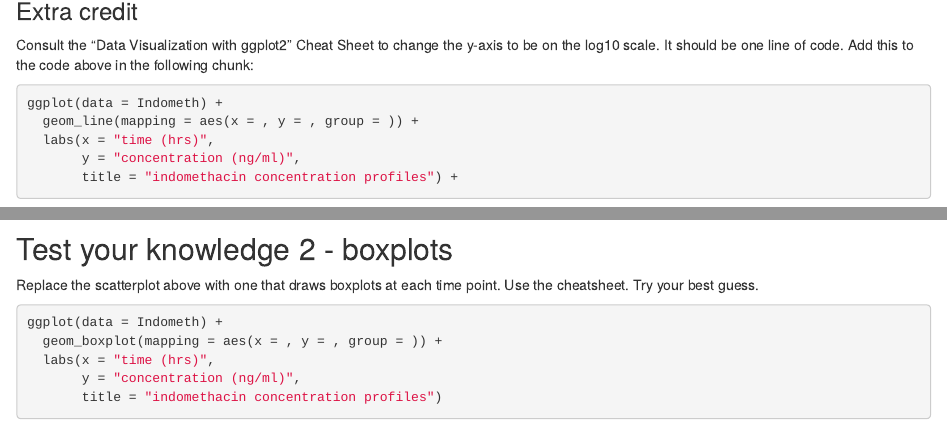
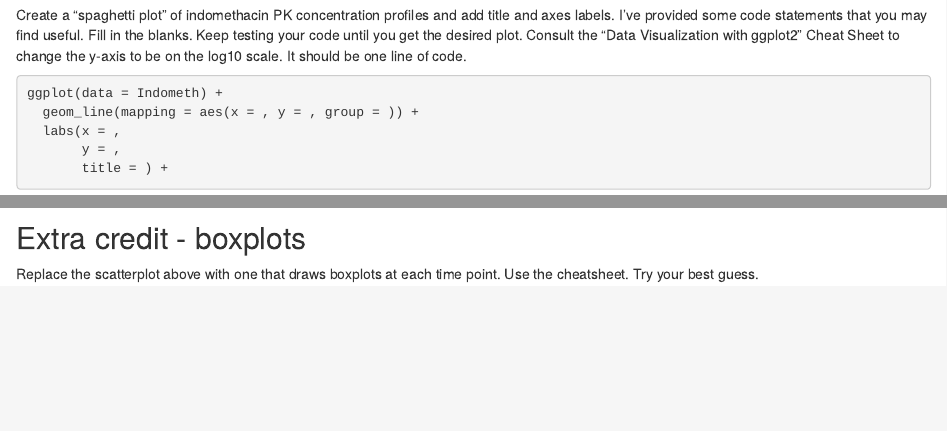
Before and after one commit to MikeKSmith/master_the_tidyverse_2020_1Q, an R Markdown document (exercises/01-Visualize-Data_PK_concentrations.Rmd): the page in a window 1100 px wide, from 980 px down before the commit and from 750 px down after it, and a second part further down, joined at a grey line. Rendered offline with R 4.5, knitr and Pandoc, with nearby package versions; some code elsewhere in the file could not run offline.

Commit message:
Change 01-Visualize-Data_PK_concentrations.Rmd to be a more useful checkpoint. Eliminate some of the code hints.

````diff
--- a/exercises/01-Visualize-Data_PK_concentrations.Rmd
+++ b/exercises/01-Visualize-Data_PK_concentrations.Rmd
@@ -1,6 +1,6 @@
 ---
 title: "Visualize Data - Test your knowledge"
-output: html_notebook
+output: html_document
 ---
 
 ```{r setup}
@@ -21,3 +21,8 @@ head(Indometh)
 ```
 
 ## Test your knowledge - spaghetti plot
+Create a "spaghetti plot" of indomethacin PK concentration profiles and add
+title and axes labels. I've provided some code statements that you may find
+useful. Fill in the blanks. Keep testing your code until you get the desired plot.
+Consult the "Data Visualization with ggplot2" Cheat Sheet to change the y-axis
+to be on the log10 scale. It should be one line of code.
@@ -36,27 +33,14 @@ ggplot(data = Indometh) +
-### Extra credit
-Consult the "Data Visualization with ggplot2" Cheat Sheet to change the y-axis
-to be on the log10 scale. It should be one line of code. Add this to the code
-above in the following chunk:
-
-```{r}
-ggplot(data = Indometh) +
-  geom_line(mapping = aes(x = , y = , group = )) +
-  labs(x = "time (hrs)",
-       y = "concentration (ng/ml)",
-       title = "indomethacin concentration profiles") +
+  labs(x = ,
+       y = ,
+       title = ) +
 
 ```
 
-
-## Test your knowledge 2 - boxplots
+## Extra credit - boxplots
 
 Replace the scatterplot above with one that draws boxplots at each time point.
 Use the cheatsheet. Try your best guess.
 
 ```{r}
-ggplot(data = Indometh) +
-  geom_boxplot(mapping = aes(x = , y = , group = )) +
-  labs(x = "time (hrs)",
-       y = "concentration (ng/ml)",
-       title = "indomethacin concentration profiles")
+
 ```
````
Also changed, not shown: exercises/01-Visualize-Data_PK_concentrations.Rmd (8 more changed lines).
